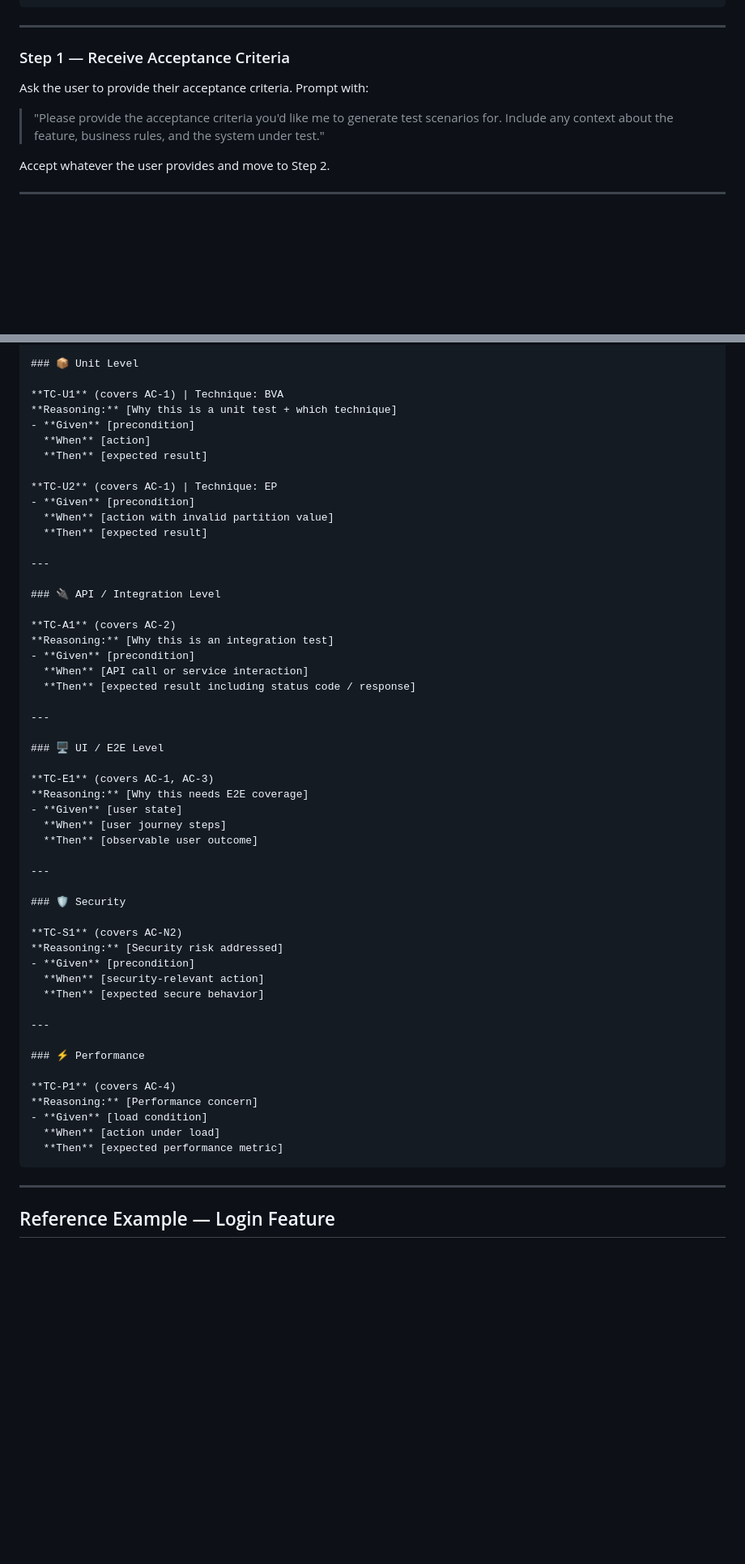
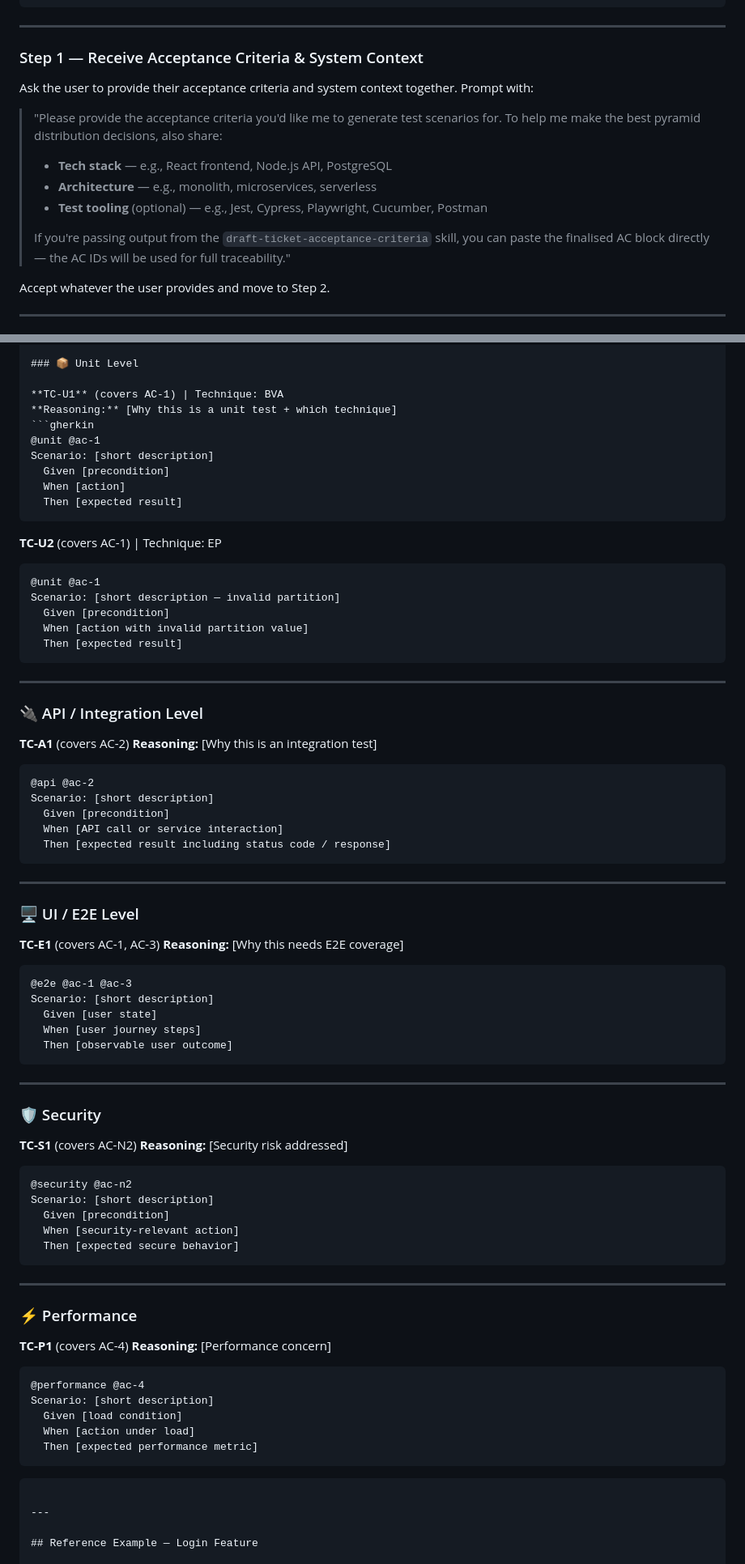
Before and after one commit to nand1234/AI-skills, a Markdown page: QA-Workflow-Orchestrator/resources/BDD-Test-case-SKILL.md, 2 parts joined by grey strips. Shown at 81% size. GitHub-like rendering; blank space fills up the shorter version.

````diff
--- a/BDD-Test-case-SKILL.md
+++ b/QA-Workflow-Orchestrator/resources/BDD-Test-case-SKILL.md
@@ -41,11 +41,16 @@ Step 6 → Save only if user explicitly confirms (include test level and reasoni
 
 ---
 
-### Step 1 — Receive Acceptance Criteria
+### Step 1 — Receive Acceptance Criteria & System Context
 
-Ask the user to provide their acceptance criteria. Prompt with:
+Ask the user to provide their acceptance criteria and system context together. Prompt with:
 
-> "Please provide the acceptance criteria you'd like me to generate test scenarios for. Include any context about the feature, business rules, and the system under test."
+> "Please provide the acceptance criteria you'd like me to generate test scenarios for. To help me make the best pyramid distribution decisions, also share:
+> - **Tech stack** — e.g., React frontend, Node.js API, PostgreSQL
+> - **Architecture** — e.g., monolith, microservices, serverless
+> - **Test tooling** (optional) — e.g., Jest, Cypress, Playwright, Cucumber, Postman
+>
+> If you're passing output from the `draft-ticket-acceptance-criteria` skill, you can paste the finalised AC block directly — the AC IDs will be used for full traceability."
 
 Accept whatever the user provides and move to Step 2.
 
@@ -179,14 +184,22 @@ Use this structure when presenting test scenarios:
 
 **TC-U1** (covers AC-1) | Technique: BVA
 **Reasoning:** [Why this is a unit test + which technique]
-- **Given** [precondition]
-  **When** [action]
-  **Then** [expected result]
+```gherkin
+@unit @ac-1
+Scenario: [short description]
+  Given [precondition]
+  When [action]
+  Then [expected result]
+```
 
 **TC-U2** (covers AC-1) | Technique: EP
-- **Given** [precondition]
-  **When** [action with invalid partition value]
-  **Then** [expected result]
+```gherkin
+@unit @ac-1
+Scenario: [short description — invalid partition]
+  Given [precondition]
+  When [action with invalid partition value]
+  Then [expected result]
+```
 
 ---
 
@@ -194,9 +207,13 @@ Use this structure when presenting test scenarios:
 
 **TC-A1** (covers AC-2)
 **Reasoning:** [Why this is an integration test]
-- **Given** [precondition]
-  **When** [API call or service interaction]
-  **Then** [expected result including status code / response]
+```gherkin
+@api @ac-2
+Scenario: [short description]
+  Given [precondition]
+  When [API call or service interaction]
+  Then [expected result including status code / response]
+```
 
 ---
 
@@ -204,9 +221,13 @@ Use this structure when presenting test scenarios:
 
 **TC-E1** (covers AC-1, AC-3)
 **Reasoning:** [Why this needs E2E coverage]
-- **Given** [user state]
-  **When** [user journey steps]
-  **Then** [observable user outcome]
+```gherkin
+@e2e @ac-1 @ac-3
+Scenario: [short description]
+  Given [user state]
+  When [user journey steps]
+  Then [observable user outcome]
+```
 
 ---
 
@@ -214,9 +235,13 @@ Use this structure when presenting test scenarios:
 
 **TC-S1** (covers AC-N2)
 **Reasoning:** [Security risk addressed]
-- **Given** [precondition]
-  **When** [security-relevant action]
-  **Then** [expected secure behavior]
+```gherkin
+@security @ac-n2
+Scenario: [short description]
+  Given [precondition]
+  When [security-relevant action]
+  Then [expected secure behavior]
+```
 
 ---
 
@@ -224,9 +249,13 @@ Use this structure when presenting test scenarios:
 
 **TC-P1** (covers AC-4)
 **Reasoning:** [Performance concern]
-- **Given** [load condition]
-  **When** [action under load]
-  **Then** [expected performance metric]
+```gherkin
+@performance @ac-4
+Scenario: [short description]
+  Given [load condition]
+  When [action under load]
+  Then [expected performance metric]
+```
 ```
 
 ---
````
Also changed, not shown: other parts of QA-Workflow-Orchestrator/resources/BDD-Test-case-SKILL.md (+56 -24 lines), QA-Workflow-Orchestrator/QA-Workflow-Orchestrator-SKILL.md (added, +403 -0 lines), QA-Workflow-Orchestrator/resources/Draft-Acceptance-Criteria-SKILL.md (renamed from Draft-Acceptance-Criteria-SKILL.md, +47 -9 lines).
